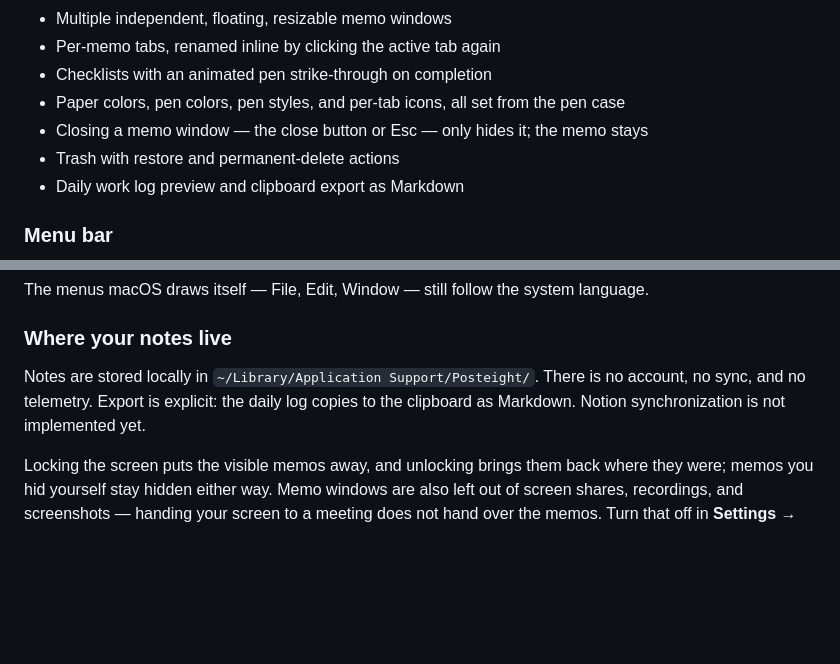
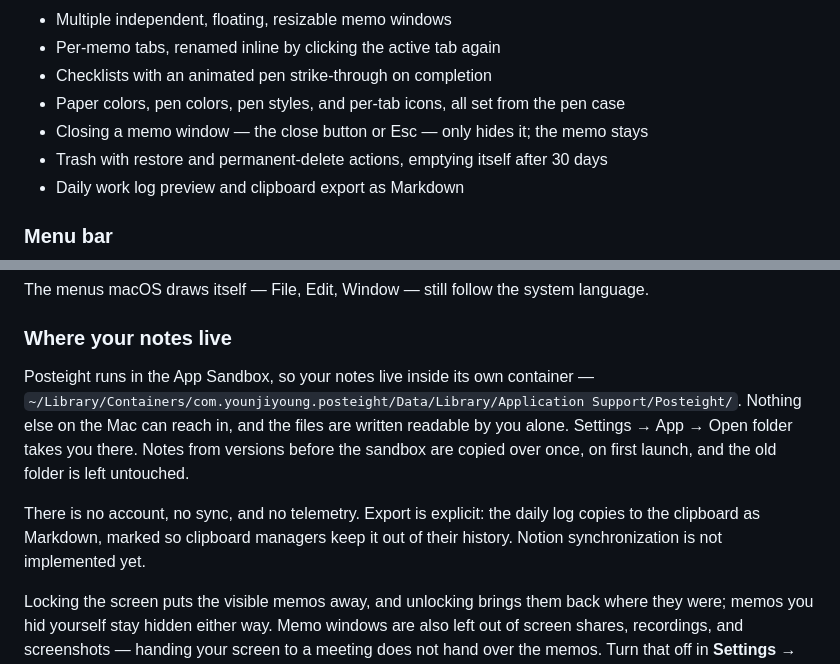
Before and after one commit to hmjlon/posteight, a Markdown page: README.md, 2 parts joined by grey strips. Drawn GitHub-style; blank space fills up the shorter version.

```diff
--- a/README.md
+++ b/README.md
@@ -71,7 +71,7 @@ several lists side by side.
 - Checklists with an animated pen strike-through on completion
 - Paper colors, pen colors, pen styles, and per-tab icons, all set from the pen case
 - Closing a memo window — the close button or Esc — only hides it; the memo stays
-- Trash with restore and permanent-delete actions
+- Trash with restore and permanent-delete actions, emptying itself after 30 days
 - Daily work log preview and clipboard export as Markdown
 
 ### Menu bar
@@ -104,9 +104,15 @@ The menus macOS draws itself — File, Edit, Window — still follow the system
 
 ### Where your notes live
 
-Notes are stored locally in `~/Library/Application Support/Posteight/`. There is no
-account, no sync, and no telemetry. Export is explicit: the daily log copies to the
-clipboard as Markdown. Notion synchronization is not implemented yet.
+Posteight runs in the App Sandbox, so your notes live inside its own container —
+`~/Library/Containers/com.younjiyoung.posteight/Data/Library/Application Support/Posteight/`.
+Nothing else on the Mac can reach in, and the files are written readable by you alone.
+Settings → App → Open folder takes you there. Notes from versions before the sandbox are
+copied over once, on first launch, and the old folder is left untouched.
+
+There is no account, no sync, and no telemetry. Export is explicit: the daily log copies to
+the clipboard as Markdown, marked so clipboard managers keep it out of their history.
+Notion synchronization is not implemented yet.
 
 Locking the screen puts the visible memos away, and unlocking brings them back where they
 were; memos you hid yourself stay hidden either way. Memo windows are also left out of
```
Also changed, not shown: README.ko.md (+10 -4 lines).
